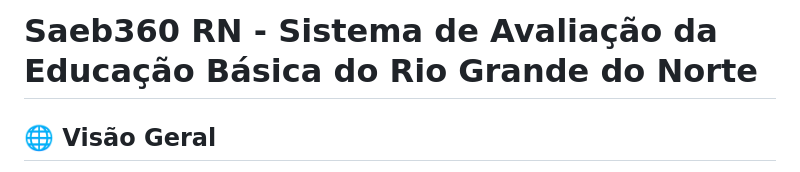
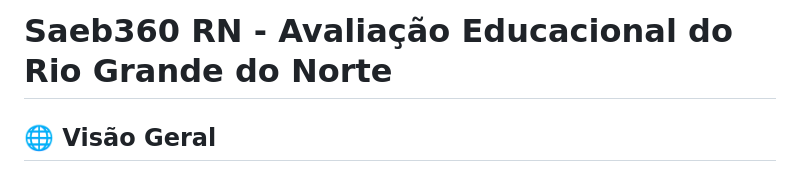
Before and after one commit to prezadoafonso-gif/saeb360-rn, a Markdown page: README.md, the part around the change. Rendered like a GitHub page.

```diff
--- a/README.md
+++ b/README.md
@@ -1,4 +1,4 @@
-# Saeb360 RN - Sistema de Avaliação da Educação Básica do Rio Grande do Norte
+# Saeb360 RN - Avaliação Educacional do Rio Grande do Norte
 
 ## 🌐 Visão Geral
 
```
